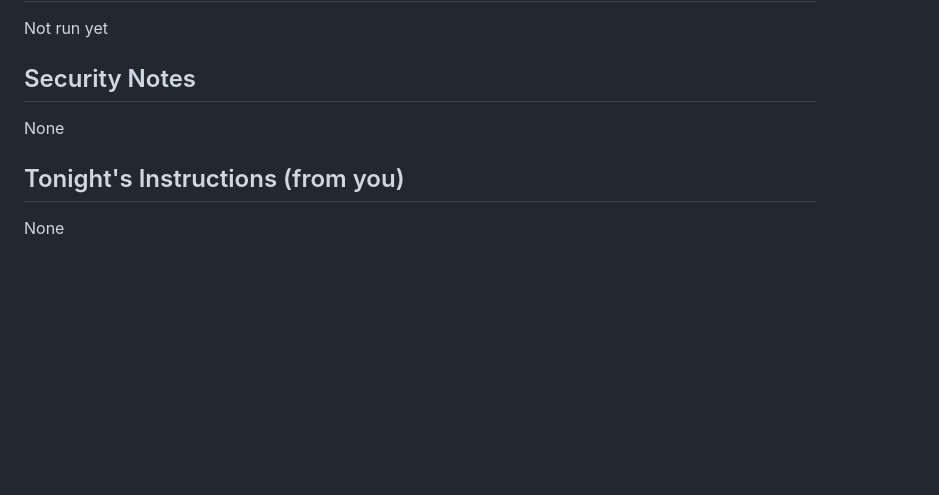
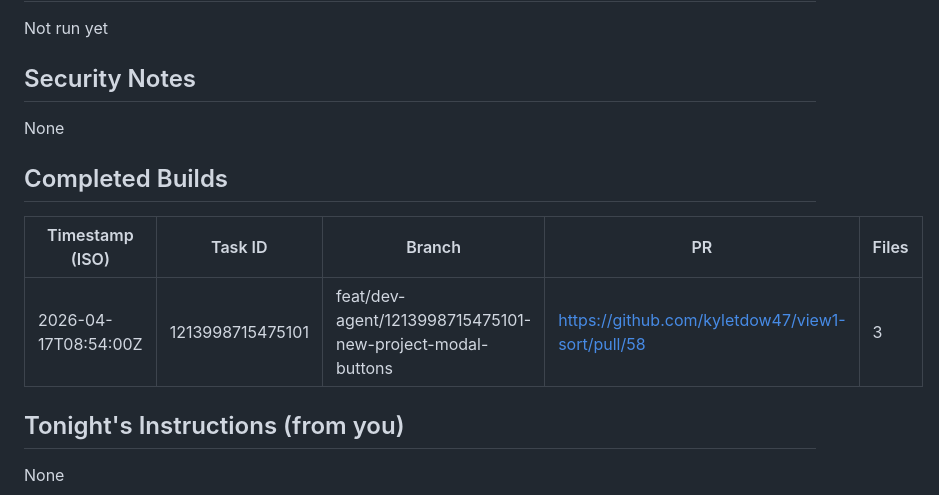
Before and after one commit to kyletdow47/view1-sort, a Markdown page: STATE.md, the part around the change. Drawn GitHub-style; blank space fills up the shorter version.

Commit message:
chore(state): log New Project modal CTA fix (PR #58)
Asana: 1213998715475101

```diff
--- a/STATE.md
+++ b/STATE.md
@@ -68,6 +68,11 @@ Not run yet
 ## Security Notes
 None
 
+## Completed Builds
+| Timestamp (ISO)      | Task ID          | Branch                                                    | PR                                               | Files |
+|----------------------|------------------|-----------------------------------------------------------|--------------------------------------------------|-------|
+| 2026-04-17T08:54:00Z | 1213998715475101 | feat/dev-agent/1213998715475101-new-project-modal-buttons | https://github.com/kyletdow47/view1-sort/pull/58 | 3     |
+
 ## Tonight's Instructions (from you)
 None
 
```
